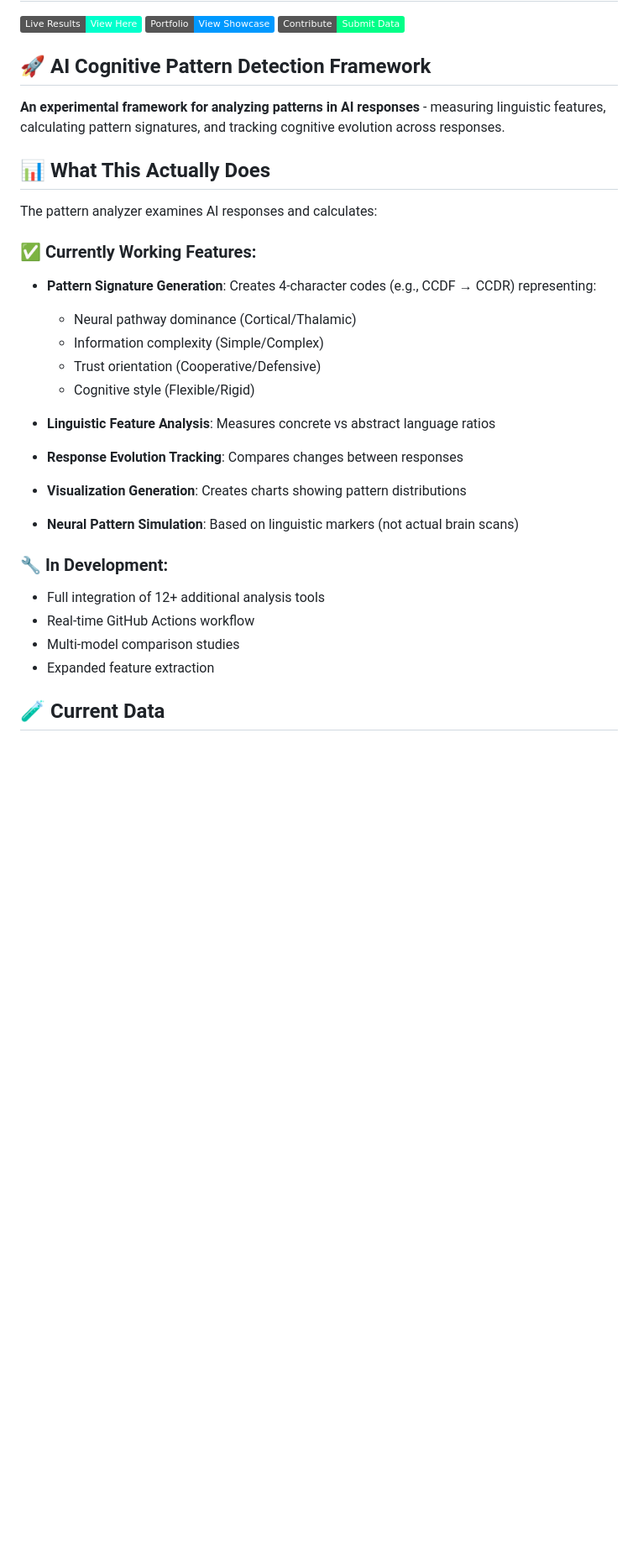
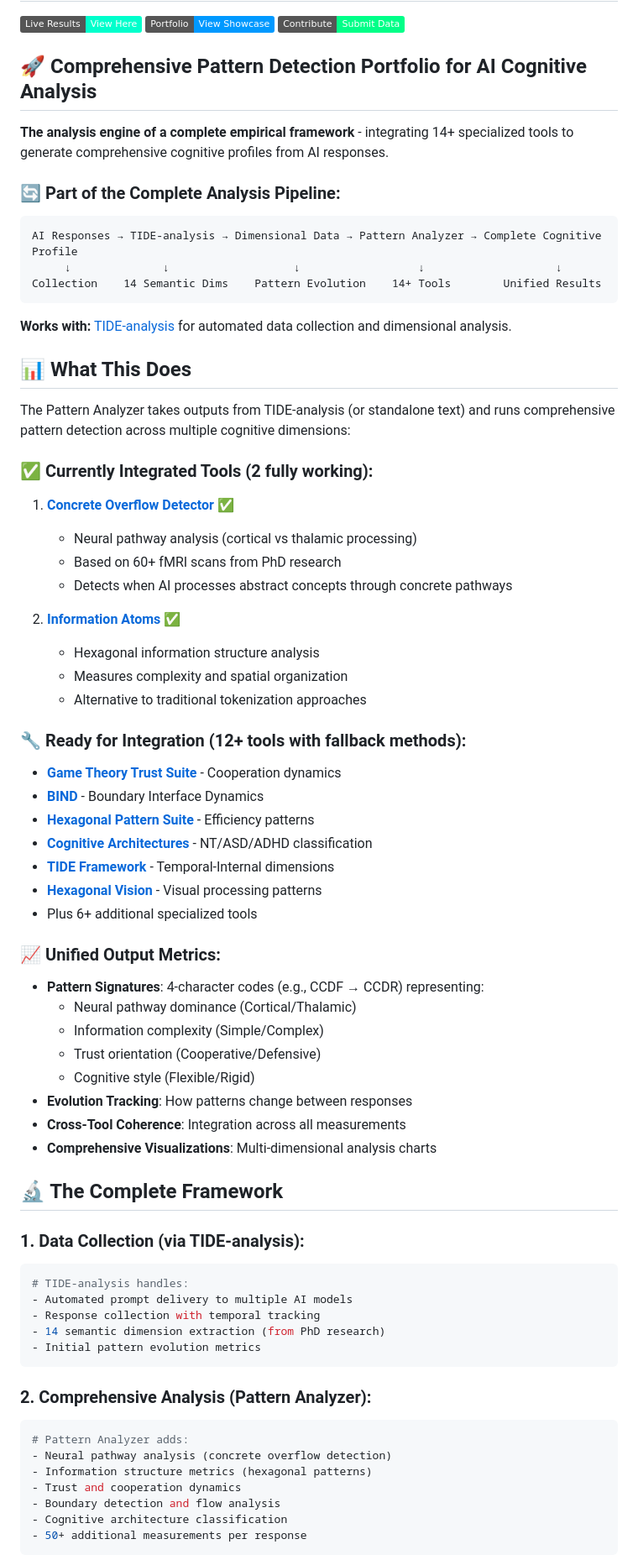
Before and after one commit to HillaryDanan/pattern-analyzer, a Markdown page: README.md, the part around one of its changes. Shown at 84% size. GitHub-like rendering; badges without logos; blank space fills up the shorter version.

````diff
--- a/README.md
+++ b/README.md
@@ -5,31 +4,72 @@
 [![Portfolio](https://img.shields.io/badge/Portfolio-View%20Showcase-0099ff)](https://hillarydanan.github.io/TIDE-resonance/portfolio_showcase.html)
 [![Data Collection](https://img.shields.io/badge/Contribute-Submit%20Data-00ff88)](https://hillarydanan.github.io/TIDE-resonance/collect_enhanced.html)
 
-## 🚀 AI Cognitive Pattern Detection Framework
+## 🚀 Comprehensive Pattern Detection Portfolio for AI Cognitive Analysis
 
-**An experimental framework for analyzing patterns in AI responses** - measuring linguistic features, calculating pattern signatures, and tracking cognitive evolution across responses.
+**The analysis engine of a complete empirical framework** - integrating 14+ specialized tools to generate comprehensive cognitive profiles from AI responses.
 
-## 📊 What This Actually Does
+### 🔄 Part of the Complete Analysis Pipeline:
+```
+AI Responses → TIDE-analysis → Dimensional Data → Pattern Analyzer → Complete Cognitive Profile
+     ↓              ↓                   ↓                  ↓                    ↓
+Collection    14 Semantic Dims    Pattern Evolution    14+ Tools        Unified Results
+```
 
-The pattern analyzer examines AI responses and calculates:
+**Works with:** [TIDE-analysis](https://github.com/HillaryDanan/TIDE-analysis) for automated data collection and dimensional analysis.
 
-### ✅ Currently Working Features:
-- **Pattern Signature Generation**: Creates 4-character codes (e.g., CCDF → CCDR) representing:
+## 📊 What This Does
+
+The Pattern Analyzer takes outputs from TIDE-analysis (or standalone text) and runs comprehensive pattern detection across multiple cognitive dimensions:
+
+### ✅ Currently Integrated Tools (2 fully working):
+1. **[Concrete Overflow Detector](https://github.com/HillaryDanan/concrete-overflow-detector)** ✅
+   - Neural pathway analysis (cortical vs thalamic processing)
+   - Based on 60+ fMRI scans from PhD research
+   - Detects when AI processes abstract concepts through concrete pathways
+
+2. **[Information Atoms](https://github.com/HillaryDanan/information-atoms)** ✅
+   - Hexagonal information structure analysis
+   - Measures complexity and spatial organization
+   - Alternative to traditional tokenization approaches
+
+### 🔧 Ready for Integration (12+ tools with fallback methods):
+- **[Game Theory Trust Suite](https://github.com/HillaryDanan/game-theory-trust-suite)** - Cooperation dynamics
+- **[BIND](https://github.com/HillaryDanan/BIND)** - Boundary Interface Dynamics
+- **[Hexagonal Pattern Suite](https://github.com/HillaryDanan/hexagonal-consciousness-suite)** - Efficiency patterns
+- **[Cognitive Architectures](https://github.com/HillaryDanan/cognitive-architectures-ai)** - NT/ASD/ADHD classification
+- **[TIDE Framework](https://github.com/HillaryDanan/TIDE)** - Temporal-Internal dimensions
+- **[Hexagonal Vision](https://github.com/HillaryDanan/hexagonal-vision-research)** - Visual processing patterns
+- Plus 6+ additional specialized tools
+
+### 📈 Unified Output Metrics:
+- **Pattern Signatures**: 4-character codes (e.g., CCDF → CCDR) representing:
   - Neural pathway dominance (Cortical/Thalamic)
   - Information complexity (Simple/Complex)
   - Trust orientation (Cooperative/Defensive)
   - Cognitive style (Flexible/Rigid)
+- **Evolution Tracking**: How patterns change between responses
+- **Cross-Tool Coherence**: Integration across all measurements
+- **Comprehensive Visualizations**: Multi-dimensional analysis charts
 
-- **Linguistic Feature Analysis**: Measures concrete vs abstract language ratios
-- **Response Evolution Tracking**: Compares changes between responses
-- **Visualization Generation**: Creates charts showing pattern distributions
-- **Neural Pattern Simulation**: Based on linguistic markers (not actual brain scans)
+## 🔬 The Complete Framework
 
-### 🔧 In Development:
-- Full integration of 12+ additional analysis tools
-- Real-time GitHub Actions workflow
-- Multi-model comparison studies
-- Expanded feature extraction
+### 1. Data Collection (via TIDE-analysis):
+```python
+# TIDE-analysis handles:
+- Automated prompt delivery to multiple AI models
+- Response collection with temporal tracking
+- 14 semantic dimension extraction (from PhD research)
+- Initial pattern evolution metrics
+```
 
-## 🧪 Current Data
+### 2. Comprehensive Analysis (Pattern Analyzer):
+```python
+# Pattern Analyzer adds:
+- Neural pathway analysis (concrete overflow detection)
+- Information structure metrics (hexagonal patterns)
+- Trust and cooperation dynamics
+- Boundary detection and flow analysis
+- Cognitive architecture classification
+- 50+ additional measurements per response
+```
 
````
Also changed, not shown: other parts of README.md (+95 -102 lines).
